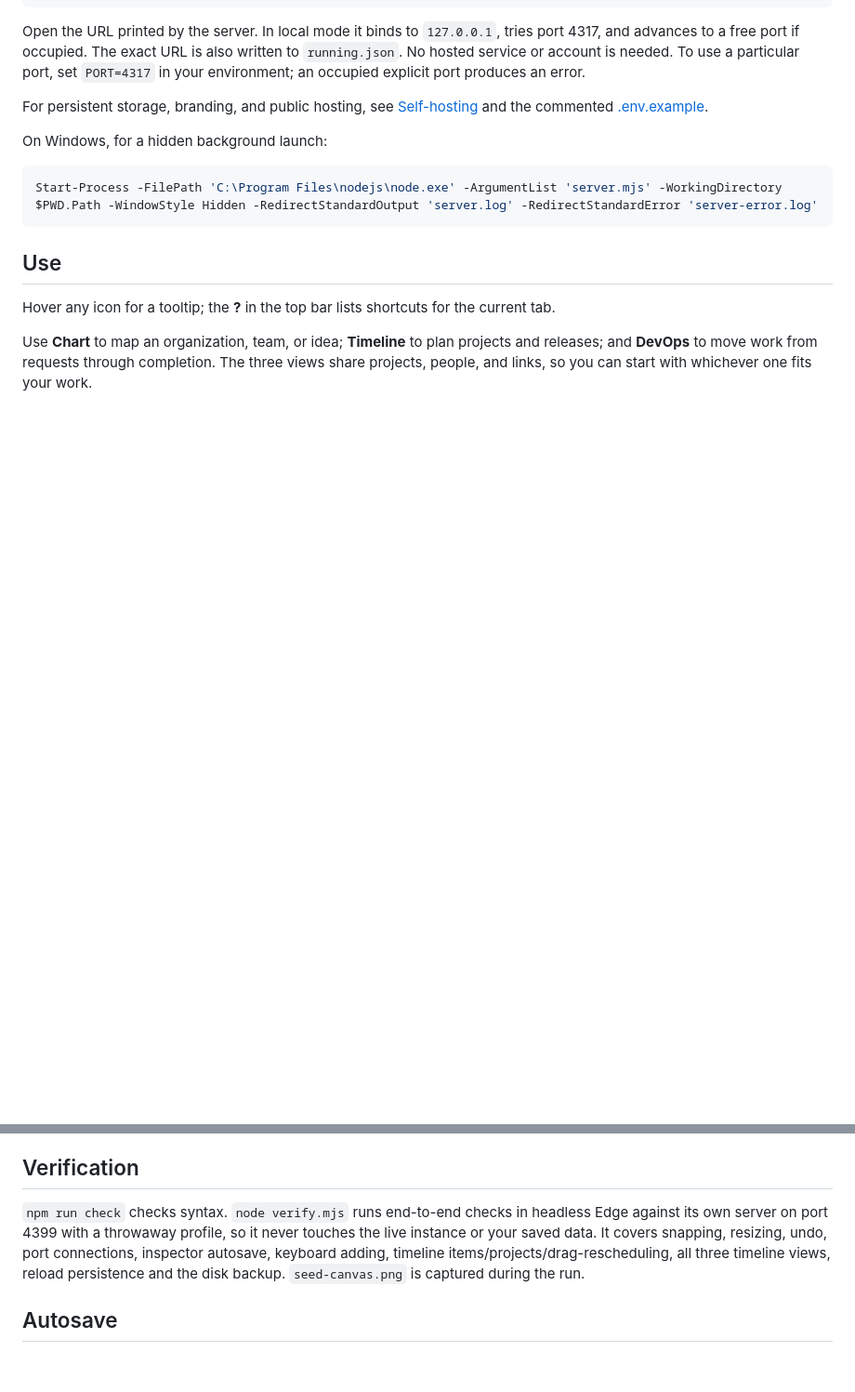
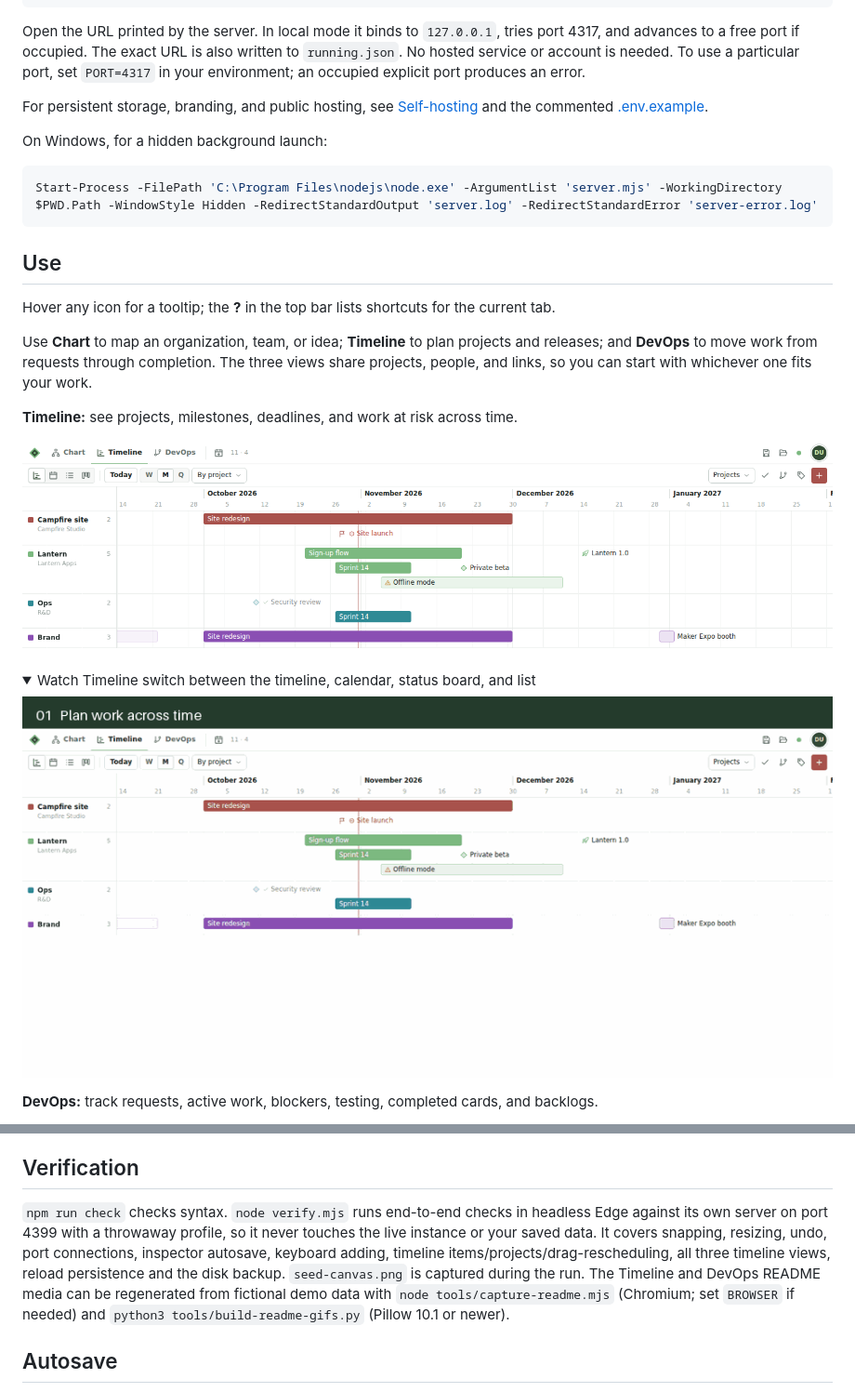
Before and after one commit to aribradshaw/flow, a Markdown page: README.md, 2 parts joined by grey strips. Shown at 93% size. Rendered like a GitHub page; pictures changed too: docs/media/timeline-views.gif (added), docs/media/timeline.png (added); folded sections open; blank space fills up the shorter version.

Commit message:
Show Timeline and DevOps in README media

```diff
--- a/README.md
+++ b/README.md
@@ -32,3 +32,17 @@ Start-Process -FilePath 'C:\Program Files\nodejs\node.exe' -ArgumentList 'server
 Hover any icon for a tooltip; the **?** in the top bar lists shortcuts for the current tab.
 
 Use **Chart** to map an organization, team, or idea; **Timeline** to plan projects and releases; and **DevOps** to move work from requests through completion. The three views share projects, people, and links, so you can start with whichever one fits your work.
+
+**Timeline:** see projects, milestones, deadlines, and work at risk across time.
+
+![Flow timeline showing fictional projects and milestones across several months](docs/media/timeline.png)
+
+<details>
+<summary>Watch Timeline switch between the timeline, calendar, status board, and list</summary>
+
+![Animated walkthrough of four Flow timeline views using fictional projects](docs/media/timeline-views.gif)
+
+</details>
+
+**DevOps:** track requests, active work, blockers, testing, completed cards, and backlogs.
+
@@ -175,7 +197,7 @@ Code lives in ES modules under `public/`: `app.js` (shell, canvas, inspector), `
 
 ## Verification
 
-`npm run check` checks syntax. `node verify.mjs` runs end-to-end checks in headless Edge against its own server on port 4399 with a throwaway profile, so it never touches the live instance or your saved data. It covers snapping, resizing, undo, port connections, inspector autosave, keyboard adding, timeline items/projects/drag-rescheduling, all three timeline views, reload persistence and the disk backup. `seed-canvas.png` is captured during the run.
+`npm run check` checks syntax. `node verify.mjs` runs end-to-end checks in headless Edge against its own server on port 4399 with a throwaway profile, so it never touches the live instance or your saved data. It covers snapping, resizing, undo, port connections, inspector autosave, keyboard adding, timeline items/projects/drag-rescheduling, all three timeline views, reload persistence and the disk backup. `seed-canvas.png` is captured during the run. The Timeline and DevOps README media can be regenerated from fictional demo data with `node tools/capture-readme.mjs` (Chromium; set `BROWSER` if needed) and `python3 tools/build-readme-gifs.py` (Pillow 10.1 or newer).
 
 ## Autosave
 Inspector fields autosave valid edits as you type. The coloured dot in the top bar shows save state; hover it for details. Browser storage saves immediately; disk backups follow after 400 ms. Backups live in data/<browser-id>.json with the prior snapshot in <browser-id>.previous.json. Each browser gets a separate ID so an older chart in another browser cannot overwrite yours. The status indicator confirms disk writes and reports retries.
```
Also changed, not shown: other parts of README.md (+8 -0 lines), docs/media/devops-card.gif (added), docs/media/devops.png (added), 3 other files.
